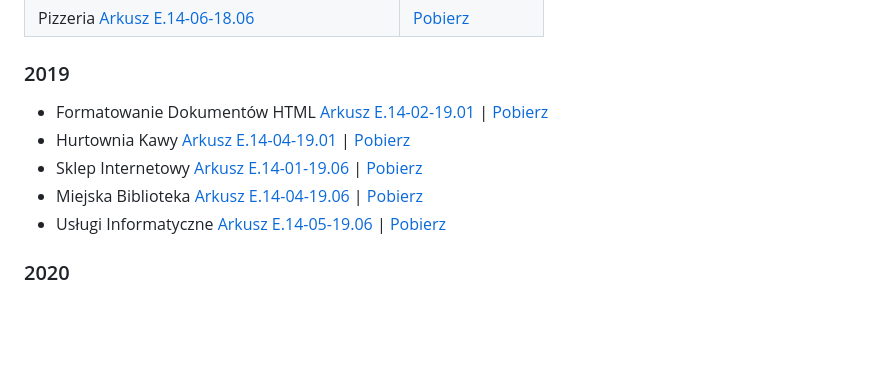
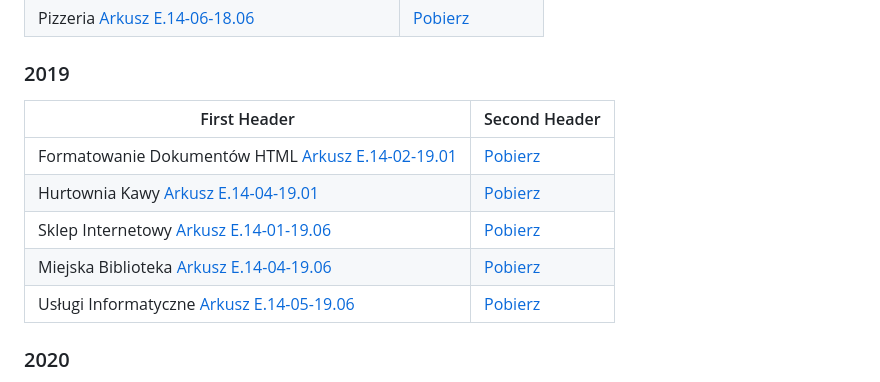
Before and after one commit to Lohonek/Egzaminy, a Markdown page: readme.md, the part around the change. Rendered like a GitHub page; blank space fills up the shorter version.

```diff
--- a/readme.md
+++ b/readme.md
@@ -23,11 +23,13 @@
 
 ### 2019
 
-- Formatowanie Dokumentów HTML [Arkusz E.14-02-19.01](/Arkusz-E.14-02-19.01/) | [Pobierz](https://minhaskamal.github.io/DownGit/#/home?url=https://github.com/Lohonek/szkola/tree/main/Arkusz-E.14-02-19.01)
-- Hurtownia Kawy [Arkusz E.14-04-19.01](/Arkusz-E.14-04-19.01/) | [Pobierz](https://minhaskamal.github.io/DownGit/#/home?url=https://github.com/Lohonek/szkola/tree/main/Arkusz-E.14-04-19.01)
-- Sklep Internetowy [Arkusz E.14-01-19.06](/Arkusz-E.14-01-19.06/) | [Pobierz](https://minhaskamal.github.io/DownGit/#/home?url=https://github.com/Lohonek/szkola/tree/main/Arkusz-E.14-01-19.06)
-- Miejska Biblioteka [Arkusz E.14-04-19.06](/Arkusz-E.14-04-19.06/) | [Pobierz](https://minhaskamal.github.io/DownGit/#/home?url=https://github.com/Lohonek/szkola/tree/main/Arkusz-E.14-04-19.06)
-- Usługi Informatyczne [Arkusz E.14-05-19.06](/Arkusz-E.14-05-19.06/) | [Pobierz](https://minhaskamal.github.io/DownGit/#/home?url=https://github.com/Lohonek/szkola/tree/main/Arkusz-E.14-05-19.06)
+| First Header                                                                | Second Header                                                                                                                |
+| --------------------------------------------------------------------------- | ---------------------------------------------------------------------------------------------------------------------------- |
+| Formatowanie Dokumentów HTML [Arkusz E.14-02-19.01](/Arkusz-E.14-02-19.01/) | [Pobierz](https://minhaskamal.github.io/DownGit/#/home?url=https://github.com/Lohonek/szkola/tree/main/Arkusz-E.14-02-19.01) |
+| Hurtownia Kawy [Arkusz E.14-04-19.01](/Arkusz-E.14-04-19.01/)               | [Pobierz](https://minhaskamal.github.io/DownGit/#/home?url=https://github.com/Lohonek/szkola/tree/main/Arkusz-E.14-04-19.01) |
+| Sklep Internetowy [Arkusz E.14-01-19.06](/Arkusz-E.14-01-19.06/)            | [Pobierz](https://minhaskamal.github.io/DownGit/#/home?url=https://github.com/Lohonek/szkola/tree/main/Arkusz-E.14-01-19.06) |
+| Miejska Biblioteka [Arkusz E.14-04-19.06](/Arkusz-E.14-04-19.06/)           | [Pobierz](https://minhaskamal.github.io/DownGit/#/home?url=https://github.com/Lohonek/szkola/tree/main/Arkusz-E.14-04-19.06) |
+| Usługi Informatyczne [Arkusz E.14-05-19.06](/Arkusz-E.14-05-19.06/)         | [Pobierz](https://minhaskamal.github.io/DownGit/#/home?url=https://github.com/Lohonek/szkola/tree/main/Arkusz-E.14-05-19.06) |
 
 ### 2020
 
```
